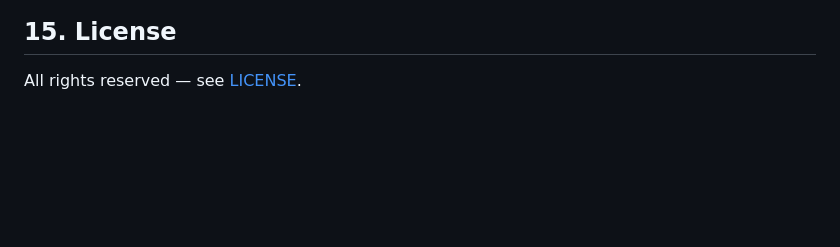
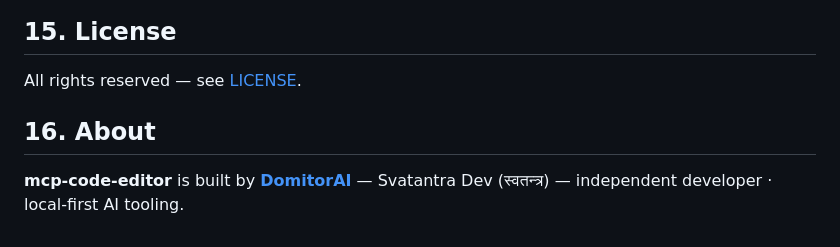
Before and after one commit to DomitorAI/mcp-code-editor, a Markdown page: README.md, the part around the change. GitHub-like rendering; blank space fills up the shorter version.

Commit message:
docs: add DomitorAI (Svatantra Dev) attribution footer

```diff
--- a/README.md
+++ b/README.md
@@ -466,3 +466,7 @@ If an item remains locked by Explorer or antivirus software, rerun the uninstall
 ## 15. License
 
 All rights reserved — see [LICENSE](LICENSE).
+
+## 16. About
+
+**mcp-code-editor** is built by [**DomitorAI**](https://github.com/DomitorAI) — Svatantra Dev (स्वतन्त्र) — independent developer · local-first AI tooling.
```
